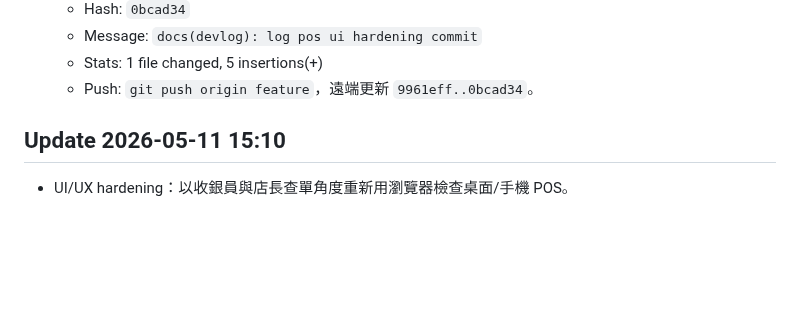
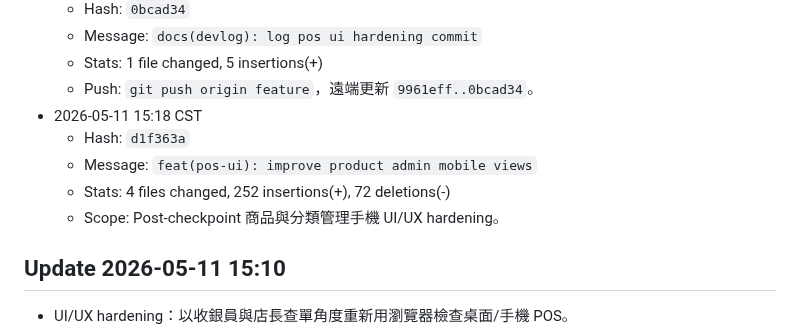
Before and after one commit to billwei1107/POS-system, a Markdown page: devlog/2026-05-11-devlog.md, the part around the change. GitHub-like rendering; blank space fills up the shorter version.

Commit message:
docs(devlog): log product admin ui commit

```diff
--- a/devlog/2026-05-11-devlog.md
+++ b/devlog/2026-05-11-devlog.md
@@ -551,6 +551,11 @@ POS/
   - Message: `docs(devlog): log pos ui hardening commit`
   - Stats: 1 file changed, 5 insertions(+)
   - Push: `git push origin feature`，遠端更新 `9961eff..0bcad34`。
+- 2026-05-11 15:18 CST
+  - Hash: `d1f363a`
+  - Message: `feat(pos-ui): improve product admin mobile views`
+  - Stats: 4 files changed, 252 insertions(+), 72 deletions(-)
+  - Scope: Post-checkpoint 商品與分類管理手機 UI/UX hardening。
 
 ## Update 2026-05-11 15:10
 
```
